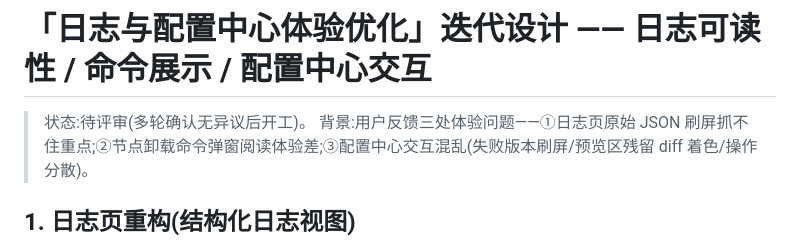
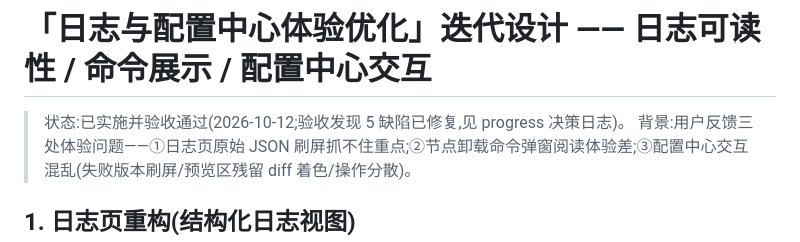
Before and after one commit to realqingtian/Caddy-Panel, a Markdown page: docs/20261011-logux-design.md, the part around the change. GitHub-like rendering.

```diff
--- a/docs/20261011-logux-design.md
+++ b/docs/20261011-logux-design.md
@@ -1,6 +1,6 @@
 # 「日志与配置中心体验优化」迭代设计 —— 日志可读性 / 命令展示 / 配置中心交互
 
-> 状态:待评审(多轮确认无异议后开工)。
+> 状态:已实施并验收通过(2026-10-12;验收发现 5 缺陷已修复,见 progress 决策日志)。
 > 背景:用户反馈三处体验问题——①日志页原始 JSON 刷屏抓不住重点;②节点卸载命令弹窗阅读体验差;③配置中心交互混乱(失败版本刷屏/预览区残留 diff 着色/操作分散)。
 
 ## 1. 日志页重构(结构化日志视图)
```
Also changed, not shown: docs/progress.md (+2 -2 lines).
